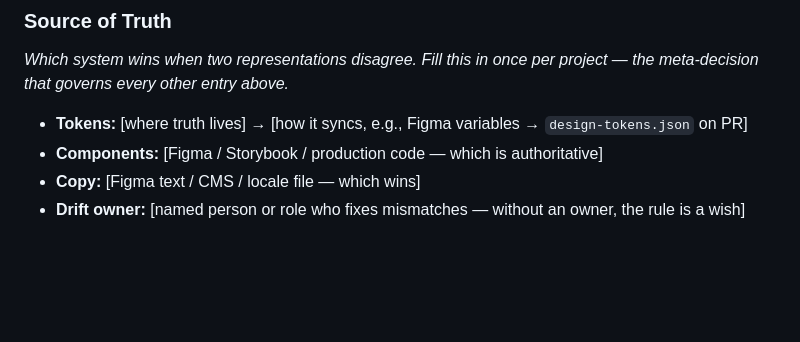
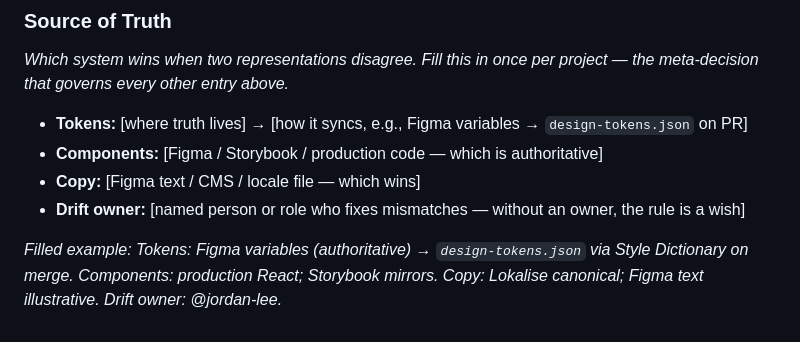
Before and after one commit to marpla78/loop-closed, a Markdown page: system/templates/playbook-design.md, the part around the change. Drawn GitHub-style; blank space fills up the shorter version.

```diff
--- a/system/templates/playbook-design.md
+++ b/system/templates/playbook-design.md
@@ -109,3 +109,5 @@
 - **Components:** [Figma / Storybook / production code — which is authoritative]
 - **Copy:** [Figma text / CMS / locale file — which wins]
 - **Drift owner:** [named person or role who fixes mismatches — without an owner, the rule is a wish]
+
+*Filled example: Tokens: Figma variables (authoritative) → `design-tokens.json` via Style Dictionary on merge. Components: production React; Storybook mirrors. Copy: Lokalise canonical; Figma text illustrative. Drift owner: @jordan-lee.*
```
Also changed, not shown: system/templates/playbook-backend.md (+10 -0 lines), system/templates/playbook-research.md (+10 -0 lines).
